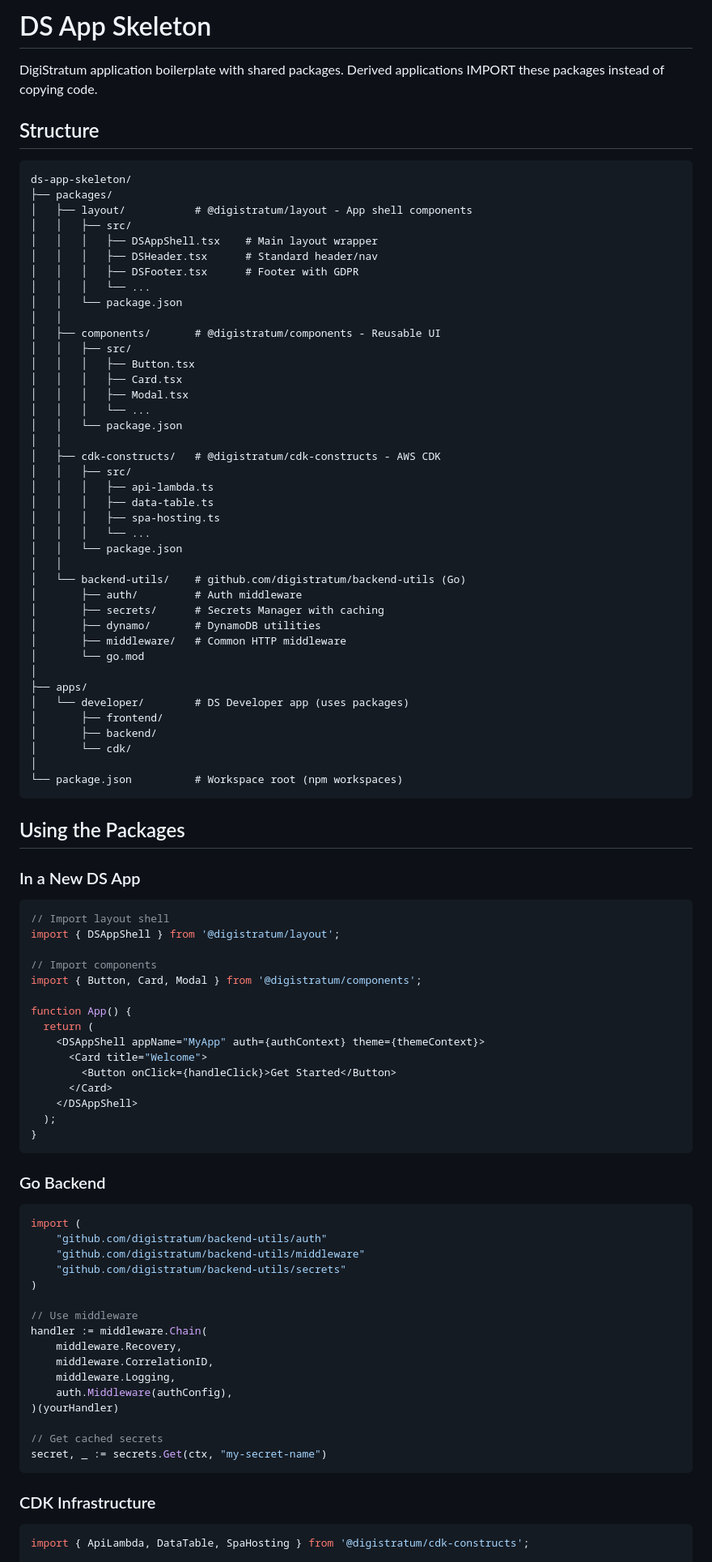
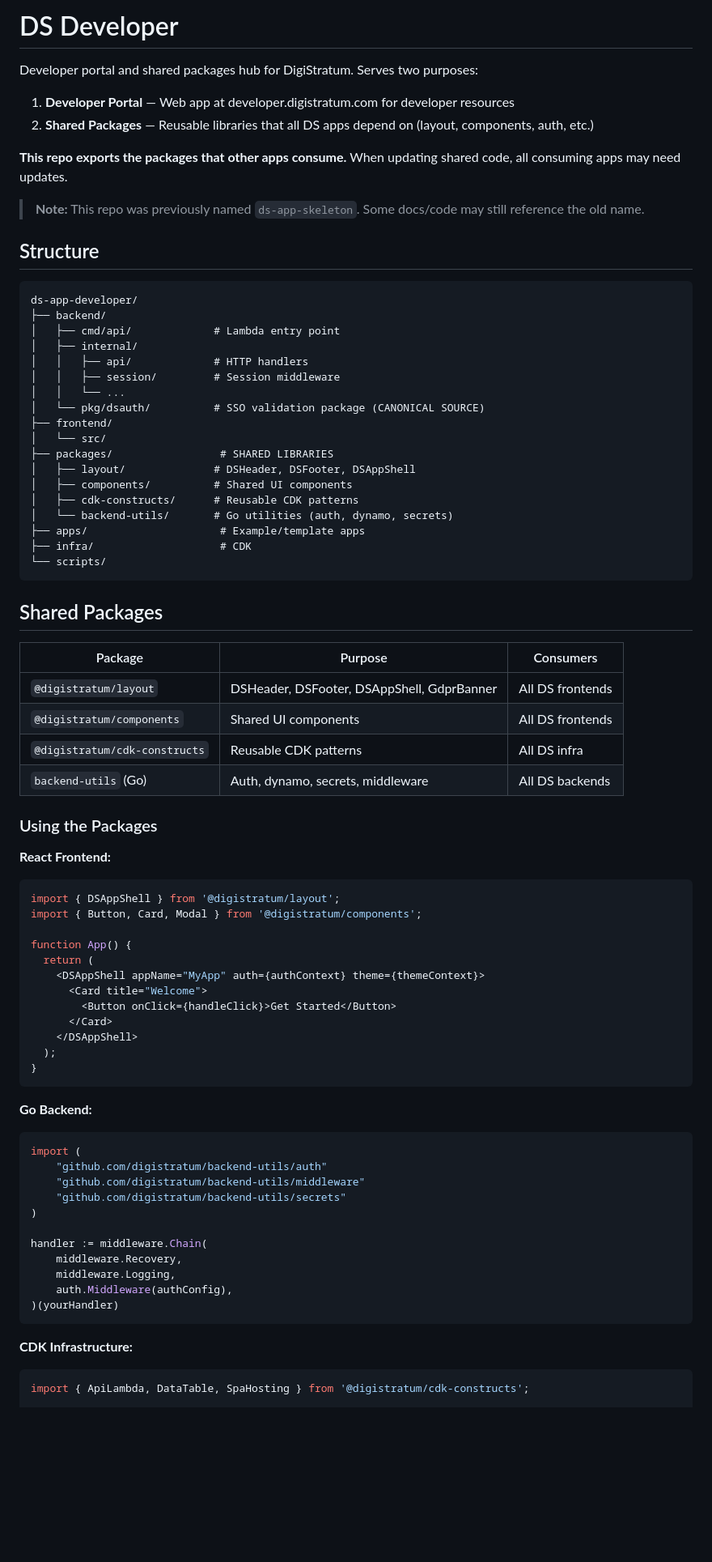
Before and after one commit to DigiStratum/ds-app-developer, a Markdown page: README.md, the part around one of its changes. Shown at 81% size. Rendered like a GitHub page; blank space fills up the shorter version.

````diff
--- a/README.md
+++ b/README.md
@@ -1,61 +1,50 @@
-# DS App Skeleton
+# DS Developer
 
-DigiStratum application boilerplate with shared packages. Derived applications IMPORT these packages instead of copying code.
+Developer portal and shared packages hub for DigiStratum. Serves two purposes:
+1. **Developer Portal** — Web app at developer.digistratum.com for developer resources
+2. **Shared Packages** — Reusable libraries that all DS apps depend on (layout, components, auth, etc.)
+
+**This repo exports the packages that other apps consume.** When updating shared code, all consuming apps may need updates.
+
+> **Note:** This repo was previously named `ds-app-skeleton`. Some docs/code may still reference the old name.
 
 ## Structure
 
 ```
-ds-app-skeleton/
-├── packages/
-│   ├── layout/           # @digistratum/layout - App shell components
-│   │   ├── src/
-│   │   │   ├── DSAppShell.tsx    # Main layout wrapper
-│   │   │   ├── DSHeader.tsx      # Standard header/nav
-│   │   │   ├── DSFooter.tsx      # Footer with GDPR
-│   │   │   └── ...
-│   │   └── package.json
-│   │
-│   ├── components/       # @digistratum/components - Reusable UI
-│   │   ├── src/
-│   │   │   ├── Button.tsx
-│   │   │   ├── Card.tsx
-│   │   │   ├── Modal.tsx
-│   │   │   └── ...
-│   │   └── package.json
-│   │
-│   ├── cdk-constructs/   # @digistratum/cdk-constructs - AWS CDK
-│   │   ├── src/
-│   │   │   ├── api-lambda.ts
-│   │   │   ├── data-table.ts
-│   │   │   ├── spa-hosting.ts
-│   │   │   └── ...
-│   │   └── package.json
-│   │
-│   └── backend-utils/    # github.com/digistratum/backend-utils (Go)
-│       ├── auth/         # Auth middleware
-│       ├── secrets/      # Secrets Manager with caching
-│       ├── dynamo/       # DynamoDB utilities
-│       ├── middleware/   # Common HTTP middleware
-│       └── go.mod
-│
-├── apps/
-│   └── developer/        # DS Developer app (uses packages)
-│       ├── frontend/
-│       ├── backend/
-│       └── cdk/
-│
-└── package.json          # Workspace root (npm workspaces)
+ds-app-developer/
+├── backend/
+│   ├── cmd/api/             # Lambda entry point
+│   ├── internal/
+│   │   ├── api/             # HTTP handlers
+│   │   ├── session/         # Session middleware
+│   │   └── ...
+│   └── pkg/dsauth/          # SSO validation package (CANONICAL SOURCE)
+├── frontend/
+│   └── src/
+├── packages/                 # SHARED LIBRARIES
+│   ├── layout/              # DSHeader, DSFooter, DSAppShell
+│   ├── components/          # Shared UI components
+│   ├── cdk-constructs/      # Reusable CDK patterns
+│   └── backend-utils/       # Go utilities (auth, dynamo, secrets)
+├── apps/                     # Example/template apps
+├── infra/                    # CDK
+└── scripts/
 ```
 
-## Using the Packages
+## Shared Packages
 
-### In a New DS App
+| Package | Purpose | Consumers |
+|---------|---------|-----------|
+| `@digistratum/layout` | DSHeader, DSFooter, DSAppShell, GdprBanner | All DS frontends |
+| `@digistratum/components` | Shared UI components | All DS frontends |
+| `@digistratum/cdk-constructs` | Reusable CDK patterns | All DS infra |
+| `backend-utils` (Go) | Auth, dynamo, secrets, middleware | All DS backends |
 
+### Using the Packages
+
+**React Frontend:**
 ```tsx
-// Import layout shell
 import { DSAppShell } from '@digistratum/layout';
-
-// Import components
 import { Button, Card, Modal } from '@digistratum/components';
 
 function App() {
@@ -69,8 +58,7 @@ function App() {
 }
 ```
 
-### Go Backend
-
+**Go Backend:**
 ```go
 import (
     "github.com/digistratum/backend-utils/auth"
@@ -78,20 +66,14 @@ import (
     "github.com/digistratum/backend-utils/secrets"
 )
 
-// Use middleware
 handler := middleware.Chain(
     middleware.Recovery,
-    middleware.CorrelationID,
     middleware.Logging,
     auth.Middleware(authConfig),
 )(yourHandler)
-
-// Get cached secrets
-secret, _ := secrets.Get(ctx, "my-secret-name")
 ```
 
-### CDK Infrastructure
-
+**CDK Infrastructure:**
 ```typescript
 import { ApiLambda, DataTable, SpaHosting } from '@digistratum/cdk-constructs';
 
````
Also changed, not shown: other parts of README.md (+94 -27 lines), PROJECT_CONTEXT.md (deleted, +0 -169 lines).
